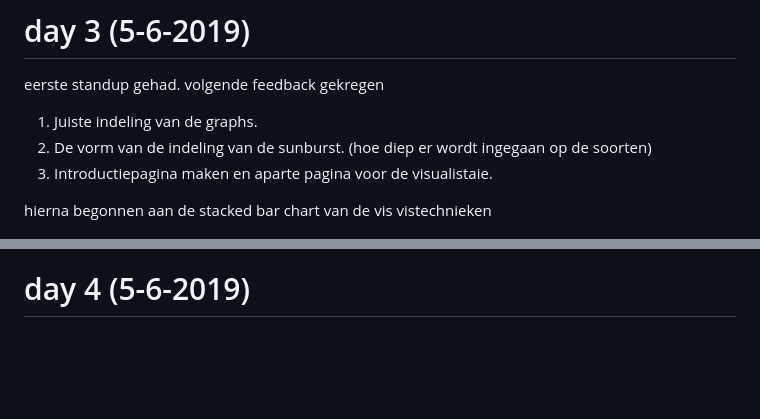
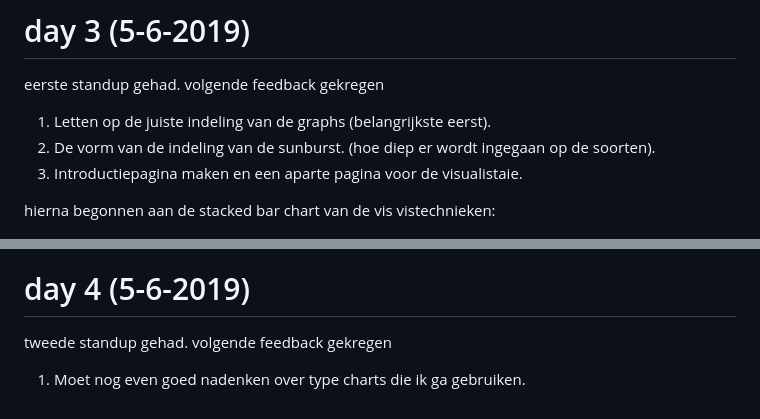
Before and after one commit to melsvaneck/minorProject, a Markdown page: PROCESS.md, 2 parts joined by grey strips. Drawn GitHub-style; blank space fills up the shorter version.

```diff
--- a/PROCESS.md
+++ b/PROCESS.md
@@ -12,12 +12,15 @@ design document aangemaakt en nieuwe inzichten gekregen op mijn project. ook een
 # day 3 (5-6-2019)
 eerste standup gehad. volgende feedback gekregen
 
-1. Juiste indeling van de graphs.
-1. De vorm van de indeling van de sunburst. (hoe diep er wordt ingegaan op de soorten)
-1. Introductiepagina maken en aparte pagina voor de visualistaie.
+1. Letten op de juiste indeling van de graphs (belangrijkste eerst).
+1. De vorm van de indeling van de sunburst. (hoe diep er wordt ingegaan op de soorten).
+1. Introductiepagina maken en een aparte pagina voor de visualistaie.
 
-hierna begonnen aan de stacked bar chart van de vis vistechnieken
+hierna begonnen aan de stacked bar chart van de vis vistechnieken:
 
 ![bar](/images/stackedBar.PNG)
 
 # day 4 (5-6-2019)
+tweede standup gehad. volgende feedback gekregen
+
+1. Moet nog even goed nadenken over type charts die ik ga  gebruiken.
```
Also changed, not shown: README.md (+8 -13 lines), images/voorstel2.png (added), 2 other files.
